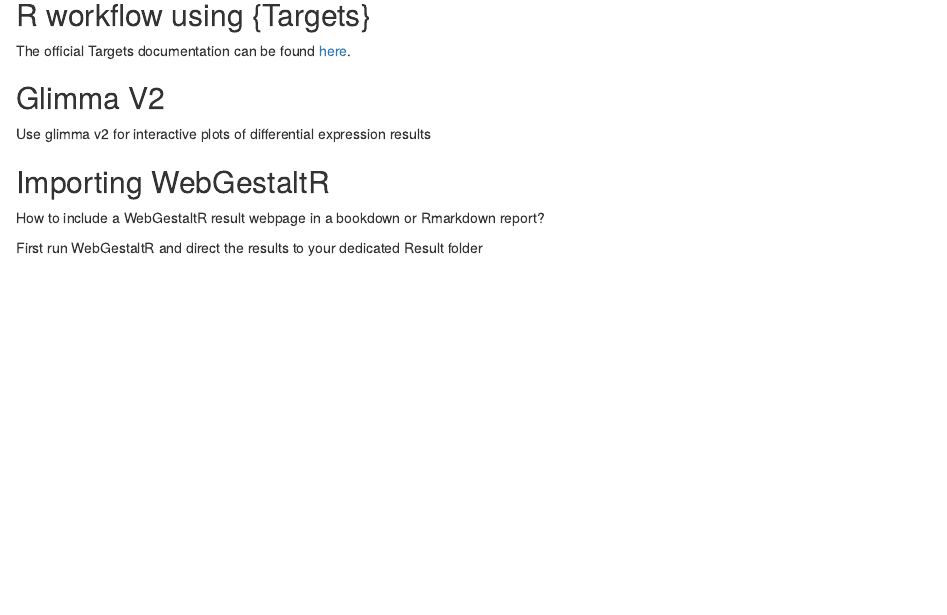
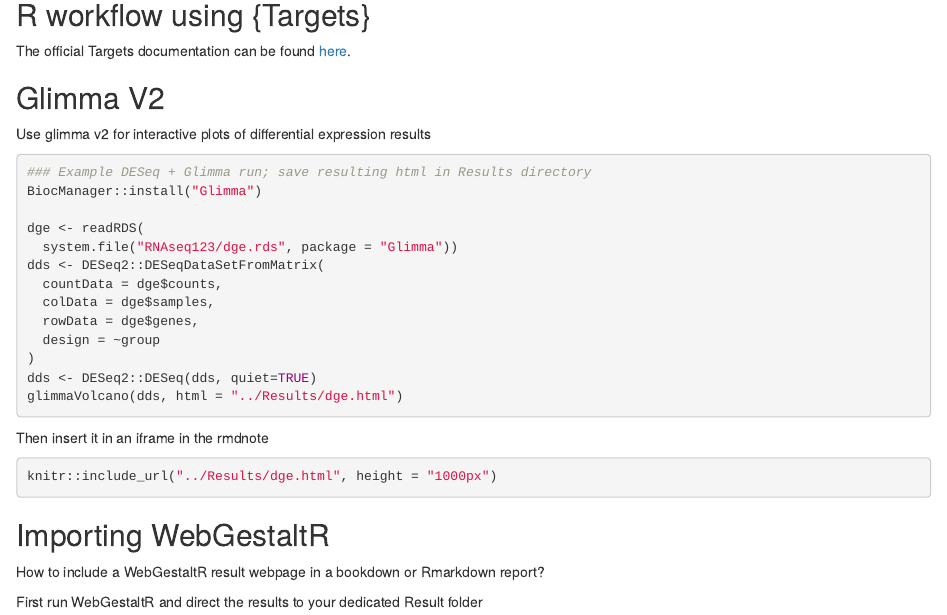
Before and after one commit to vincent-van-hoef/blog, an R Markdown document (Project_Management.Rmd): the page in a window 1100 px wide, from 840 px down. Rendered offline with R 4.5, knitr and Pandoc, with nearby package versions; drawn as R Markdown's standard HTML page in place of the format the file asks for.

Commit message:
add glimma instructions

````diff
--- a/Project_Management.Rmd
+++ b/Project_Management.Rmd
@@ -21,6 +21,28 @@
 ## Glimma V2
 
 Use glimma v2 for interactive plots of differential expression results
+
+```{r , dev = "svglite", echo = TRUE, eval = FALSE}
+### Example DESeq + Glimma run; save resulting html in Results directory
+BiocManager::install("Glimma")
+
+dge <- readRDS(
+  system.file("RNAseq123/dge.rds", package = "Glimma"))
+dds <- DESeq2::DESeqDataSetFromMatrix(
+  countData = dge$counts,
+  colData = dge$samples,
+  rowData = dge$genes,
+  design = ~group
+)
+dds <- DESeq2::DESeq(dds, quiet=TRUE)
+glimmaVolcano(dds, html = "../Results/dge.html")
+```
+
+Then insert it in an iframe in the rmdnote
+
+```{r , dev = "svglite", echo = TRUE, eval = FALSE}
+knitr::include_url("../Results/dge.html", height = "1000px")
+```
 
 ## Importing WebGestaltR
 
````
